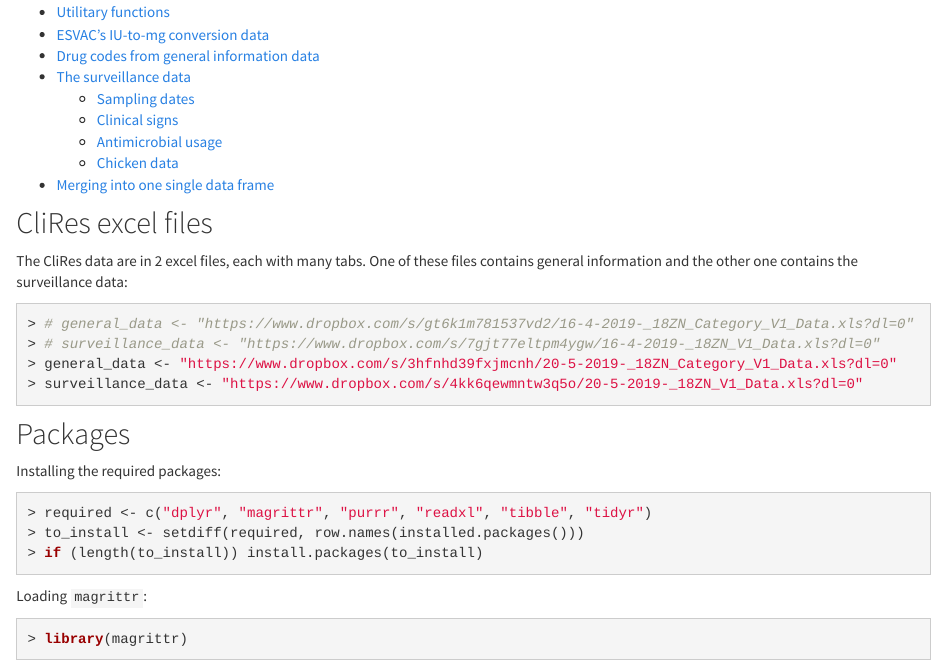
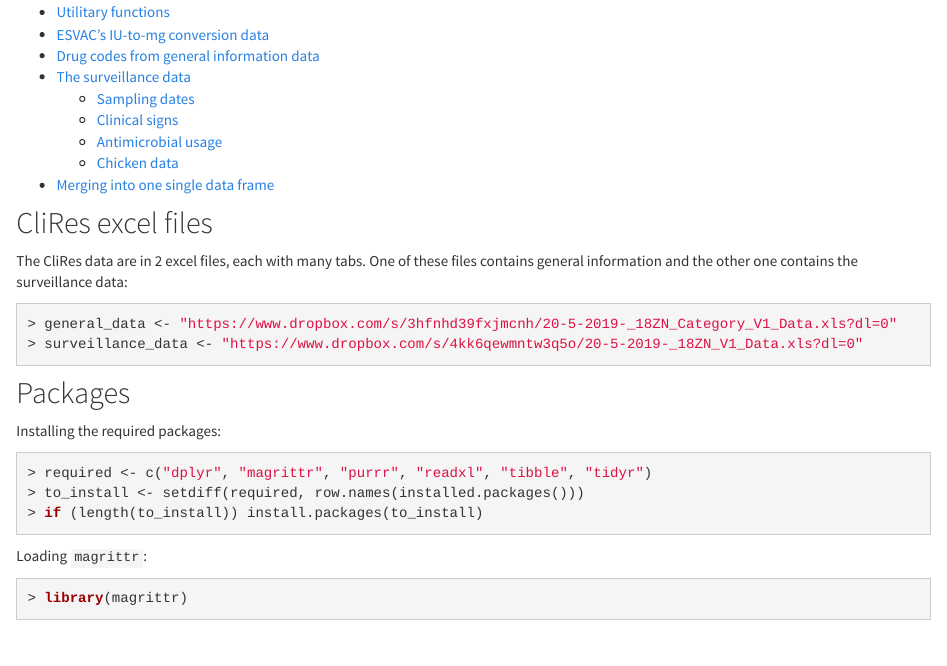
Before and after one commit to viparc/clires_data, an R Markdown document (make_data.Rmd): the page in a window 1100 px wide, from 180 px down. Rendered offline with R 4.5, knitr and Pandoc, with nearby package versions; long lines of code are wrapped; common packages that the code uses without loading them are loaded.

Commit message:
Delete previous excel file Dropbox links

````diff
--- a/make_data.Rmd
+++ b/make_data.Rmd
@@ -33,8 +33,6 @@ The CliRes data are in 2 excel files, each with many tabs. One of these files
 contains general information and the other one contains the surveillance data:
 
 ```{r}
-# general_data <- "https://www.dropbox.com/s/gt6k1m781537vd2/16-4-2019-_18ZN_Category_V1_Data.xls?dl=0"
-# surveillance_data <- "https://www.dropbox.com/s/7gjt77eltpm4ygw/16-4-2019-_18ZN_V1_Data.xls?dl=0"
 general_data <- "https://www.dropbox.com/s/3hfnhd39fxjmcnh/20-5-2019-_18ZN_Category_V1_Data.xls?dl=0"
 surveillance_data <- "https://www.dropbox.com/s/4kk6qewmntw3q5o/20-5-2019-_18ZN_V1_Data.xls?dl=0"
 ```
````
Also changed, not shown: make_data.html.
